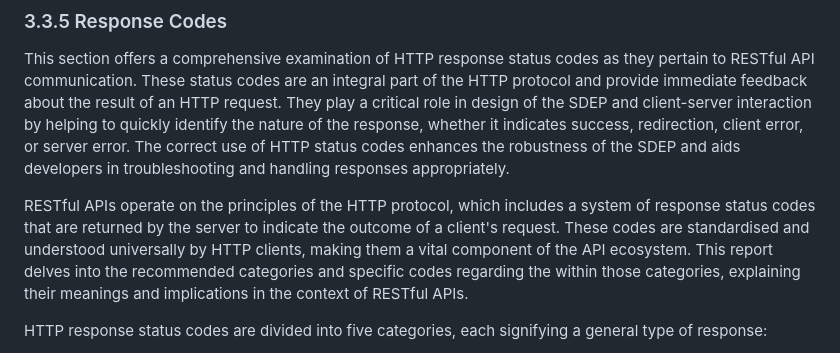
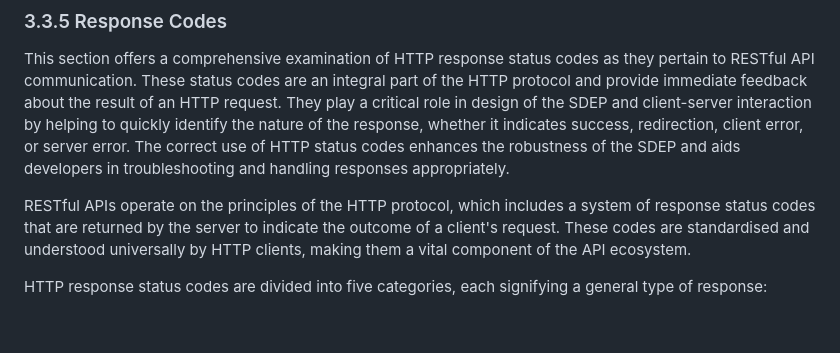
Before and after one commit to SEMICeu/STR-AP, a Markdown page: doc/best_practices/BestPractices.md, the part around the change. Drawn GitHub-style; blank space fills up the shorter version.

```diff
--- a/doc/best_practices/BestPractices.md
+++ b/doc/best_practices/BestPractices.md
@@ -540,7 +540,7 @@ Purpose: This request enables the sharing of activity data with the CA.
 ### 3.3.5 Response Codes
 This section offers a comprehensive examination of HTTP response status codes as they pertain to RESTful API communication. These status codes are an integral part of the HTTP protocol and provide immediate feedback about the result of an HTTP request. They play a critical role in design of the SDEP and client-server interaction by helping to quickly identify the nature of the response, whether it indicates success, redirection, client error, or server error. The correct use of HTTP status codes enhances the robustness of the SDEP and aids developers in troubleshooting and handling responses appropriately.
 
-RESTful APIs operate on the principles of the HTTP protocol, which includes a system of response status codes that are returned by the server to indicate the outcome of a client's request. These codes are standardised and understood universally by HTTP clients, making them a vital component of the API ecosystem. This report delves into the recommended categories and specific codes regarding the within those categories, explaining their meanings and implications in the context of RESTful APIs.
+RESTful APIs operate on the principles of the HTTP protocol, which includes a system of response status codes that are returned by the server to indicate the outcome of a client's request. These codes are standardised and understood universally by HTTP clients, making them a vital component of the API ecosystem.
 
 HTTP response status codes are divided into five categories, each signifying a general type of response:
 * 1xx (Informational): Indicative of an ongoing process or a provisional response.
```
